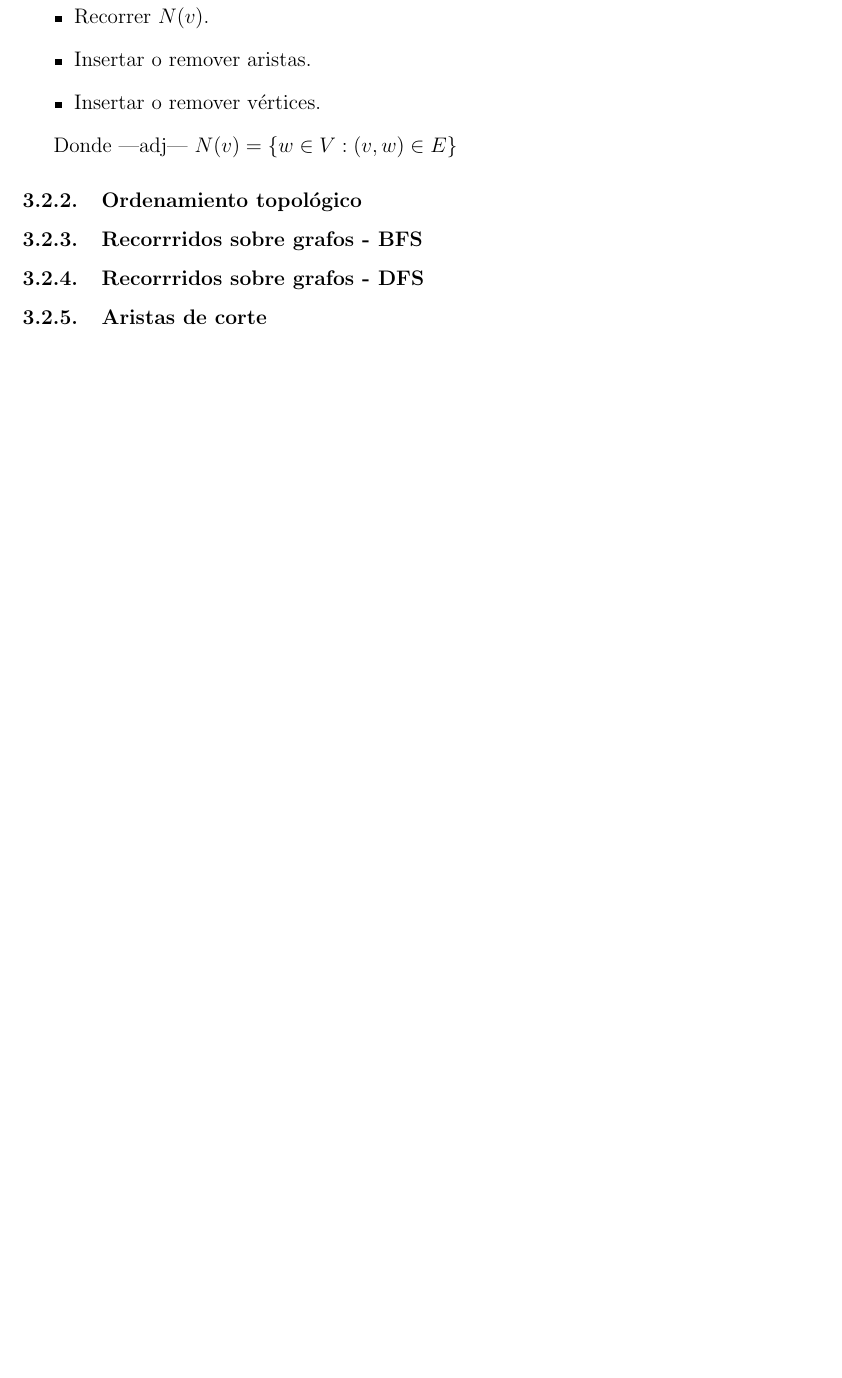
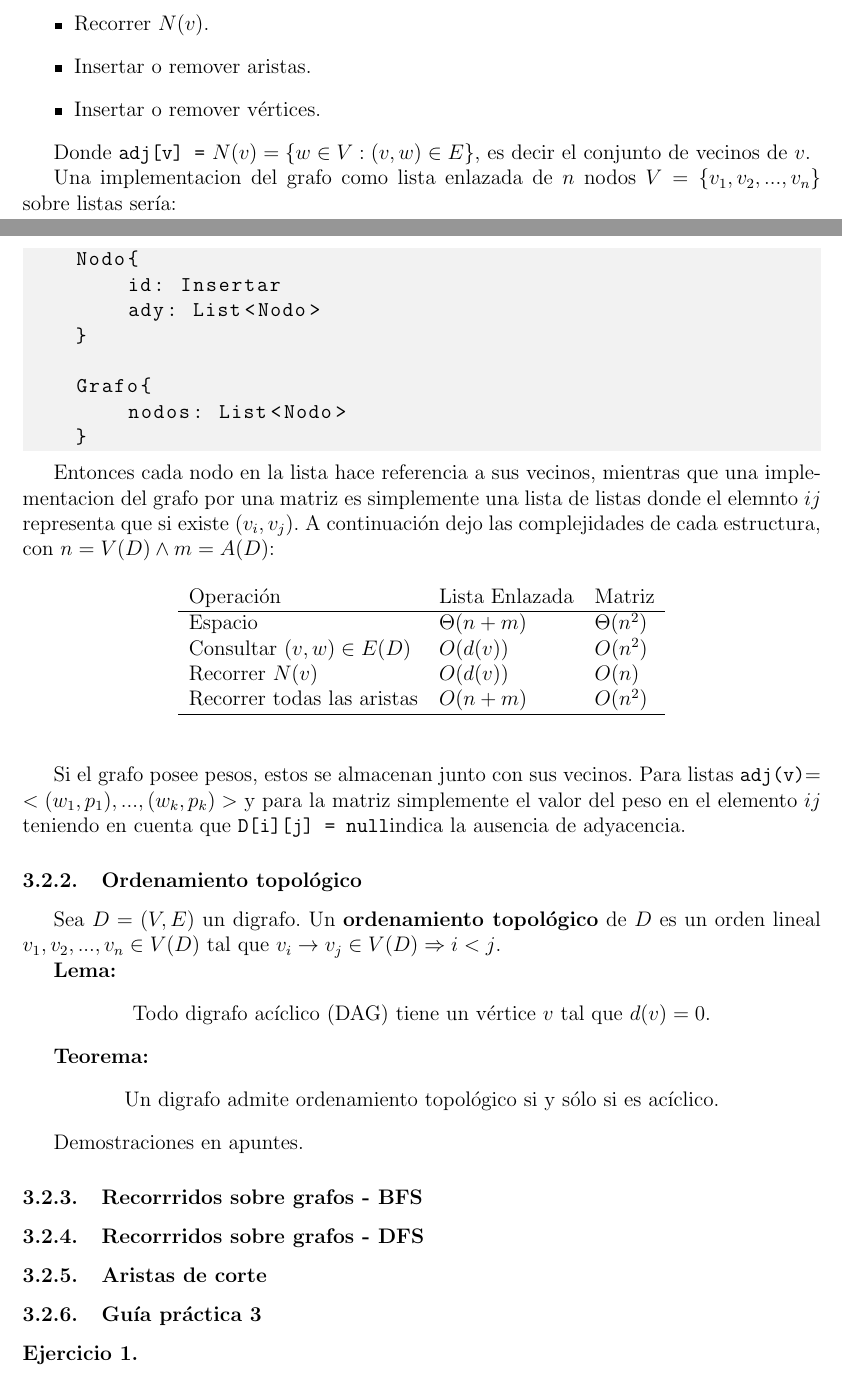
Before and after one commit to martinmateos2001/AyED-3, a LaTeX document (Apuntes.tex): part of page 2 of 2 before the commit and two parts of pages 2 and 3 of 3 after it, the two joined at a grey line, cut so that both start at the same text, the shorter picture padded with empty space. Compiled offline with pdfLaTeX.

Commit message:
Escribo hasta orden topologico teorica 3

```diff
--- a/Apuntes.tex
+++ b/Apuntes.tex
@@ -70,10 +88,64 @@ Cada estructura debe admitir las siguientes operaciones:
     \item Insertar o remover vértices.
 \end{itemize}
 
-Donde |adj|  $N(v) = \{ w \in V: (v,w) \in E \}$
+Donde \lstinline|adj[v] =| $N(v) = \{ w \in V: (v,w) \in E \}$, es decir el conjunto de vecinos de $v$.
+
+Una implementacion del grafo como lista enlazada de $n$ nodos $V = \{v_1, v_2, ... , v_n \}$ sobre listas
+sería:
+\begin{lstlisting}
+    Nodo{
+        id: Insertar
+        ady: List<Nodo>
+    }
+
+    Grafo{
+        nodos: List<Nodo>
+    }
+\end{lstlisting}
+
+Entonces cada nodo en la lista hace referencia a sus vecinos, mientras que una implementacion del grafo por
+una matriz es simplemente una lista de listas donde el elemnto $ij$ representa que si existe $(v_i, v_j )$.
+A continuación dejo las complejidades de cada estructura, con $n=V(D) \land m=A(D)$:
+
+\begin{table}[h!]
+    \begin{center}
+        \begin{tabular}{l l l }
+            Operación   & Lista Enlazada  & Matriz \\ \hline
+            Espacio     & $\Theta(n + m)$ & $\Theta(n^2)$ \\
+            Consultar $(v,w) \in E(D)$ & $O(d(v))$ & $O(n^2)$ \\
+            Recorrer $N(v)$ & $O(d(v))$ & $O(n)$ \\
+            Recorrer todas las aristas & $O(n + m)$ & $O(n^2)$ \\ \hline
+        \end{tabular}
+    \end{center}
+\end{table}
+
+
+Si el grafo posee pesos, estos se almacenan junto con sus vecinos. Para listas \lstinline|adj(v)|=
+$<(w_1, p_1), ... , (w_k, p_k)>$ y para la matriz simplemente el valor del peso en el elemento $ij$ teniendo
+en cuenta que \lstinline|D[i][j] = null|indica la ausencia de adyacencia.
 
 \subsubsection{Ordenamiento topológico}
+Sea $D=(V,E)$ un digrafo. Un \textbf{ordenamiento topológico} de $D$ es un orden lineal $v_1, v_2, ..., v_n \in V(D)$
+tal que $v_i \rightarrow v_j \in V(D) \Rightarrow i<j$.
+
+\textbf{Lema:}
+\begin{center}
+    Todo digrafo acíclico (DAG) tiene un vértice $v$ tal que $d(v)=0$.
+\end{center}
+
+\textbf{Teorema:}
+\begin{center}
+    Un digrafo admite ordenamiento topológico si y sólo si es acíclico.
+\end{center}
+
+Demostraciones en apuntes.
+
 \subsubsection{Recorrridos sobre grafos - BFS}
 \subsubsection{Recorrridos sobre grafos - DFS}
 \subsubsection{Aristas de corte}
+\subsubsection{Guía práctica 3}
+
+\begin{ejercicio}
+
+\end{ejercicio}
 \end{document}
```
Also changed, not shown: Apuntes.pdf, Apuntes.tex (22 more changed lines), 4 other files.
